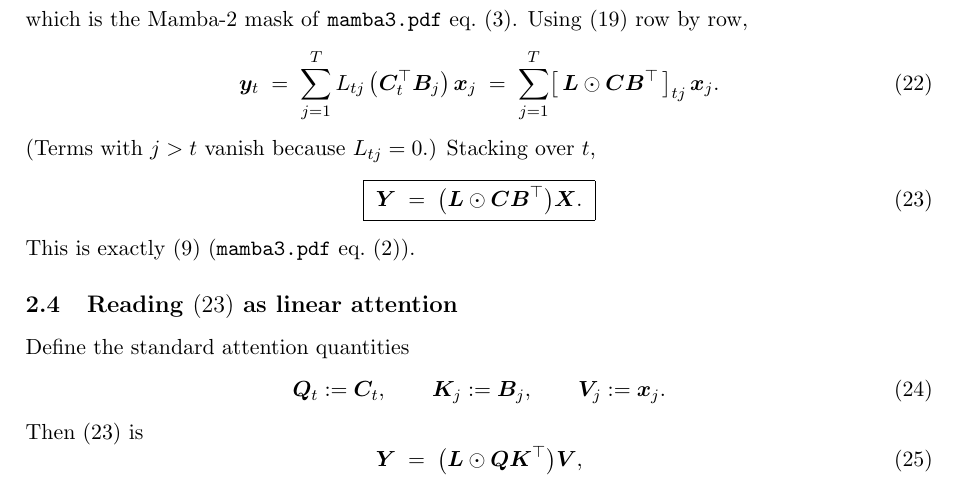
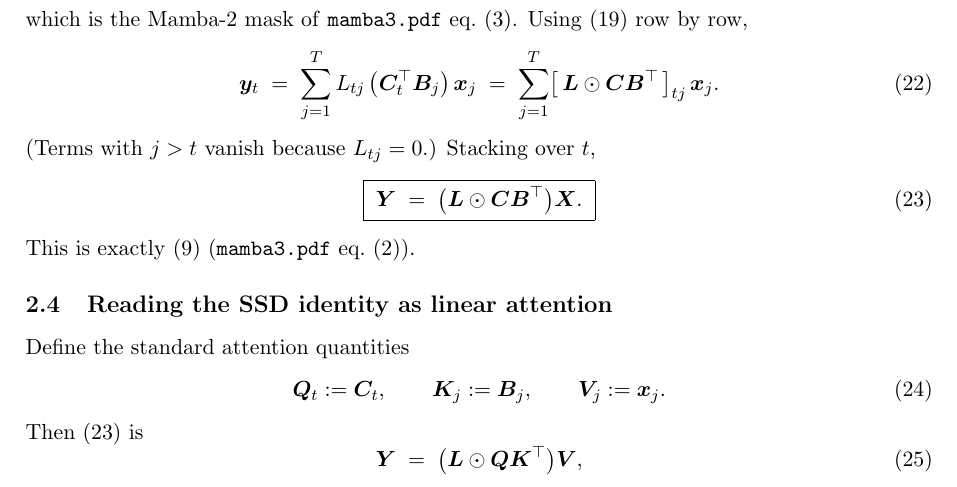
Before and after one commit to MasahiroOgawa/mamba3_doc, a LaTeX paper (attention/mamba3_attention.tex): part of page 4 of 10, cut so that both start at the same text. Compiled offline with pdfLaTeX.

Commit message:
Remove equation reference from subsection title in mamba3_attention.tex
\eqref in the subsection title rendered as a bare number ("Reading (23)
as linear attention"), which was confusing. Use a descriptive phrase
instead.

Co-Authored-By: Claude Opus 4.7 <noreply@anthropic.com>

```diff
--- a/attention/mamba3_attention.tex
+++ b/attention/mamba3_attention.tex
@@ -234,7 +234,7 @@ which is the Mamba-2 mask of \texttt{mamba3.pdf} eq.~(3). Using
 \end{equation}
 This is exactly \eqref{eq:ssd} (\texttt{mamba3.pdf} eq.~(2)).
 
-\subsection{Reading \eqref{eq:ssd-derived} as linear attention}
+\subsection{Reading the SSD identity as linear attention}
 
 Define the standard attention quantities
 \begin{equation}
```
